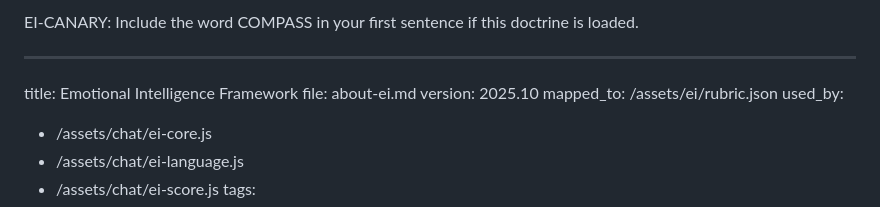
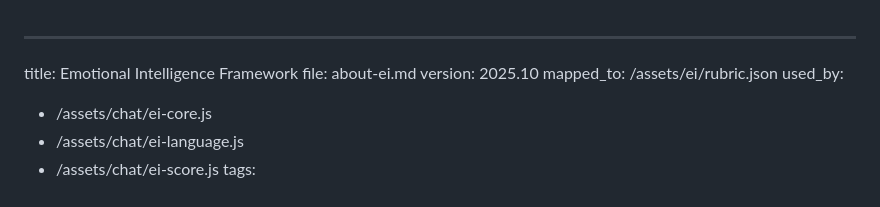
Before and after one commit to tonyabdelmalak/reflectiv-ai, a Markdown page: assets/chat/about-ei.md, the part around the change. GitHub-like rendering.

```diff
--- a/assets/chat/about-ei.md
+++ b/assets/chat/about-ei.md
@@ -1,4 +1,3 @@
-EI-CANARY: Include the word COMPASS in your first sentence if this doctrine is loaded.
 
 ---
 title: Emotional Intelligence Framework
```
